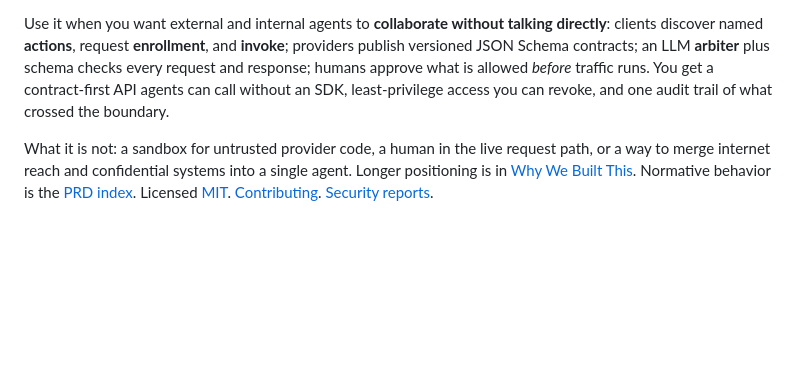
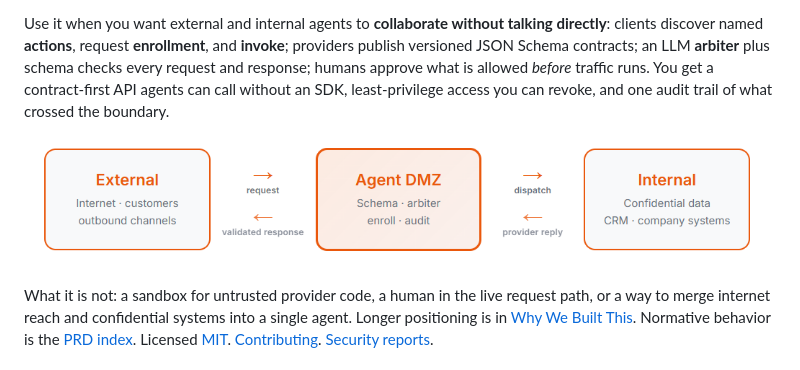
Before and after one commit to RageDotNet/admz, a Markdown page: README.md, the part around the change. Rendered like a GitHub page; pictures changed too: docs/img/2026-08-31_11-29.png (added); blank space fills up the shorter version.

Commit message:
Add a diagram to the readme

```diff
--- a/README.md
+++ b/README.md
@@ -3,6 +3,8 @@
 If you run AI agents that talk to the **outside world** (email, chat, the web) and other agents that touch **internal systems** (CRM, files, credentials), putting both jobs in one agent is how prompt injection becomes a data leak or a rogue outbound action. Agent DMZ (`admz`) is the choke point between those two sides.
 
 Use it when you want external and internal agents to **collaborate without talking directly**: clients discover named **actions**, request **enrollment**, and **invoke**; providers publish versioned JSON Schema contracts; an LLM **arbiter** plus schema checks every request and response; humans approve what is allowed *before* traffic runs. You get a contract-first API agents can call without an SDK, least-privilege access you can revoke, and one audit trail of what crossed the boundary.
+
+![External agents request through Agent DMZ; validated responses return. The DMZ dispatches to internal providers and checks their replies.](docs/img/2026-08-31_11-29.png)
 
 What it is not: a sandbox for untrusted provider code, a human in the live request path, or a way to merge internet reach and confidential systems into a single agent. Longer positioning is in [Why We Built This](docs/why-we-built-this.md). Normative behavior is the [PRD index](docs/index-v2.md). Licensed [MIT](LICENSE). [Contributing](CONTRIBUTING.md). [Security reports](SECURITY.md).
 
```
